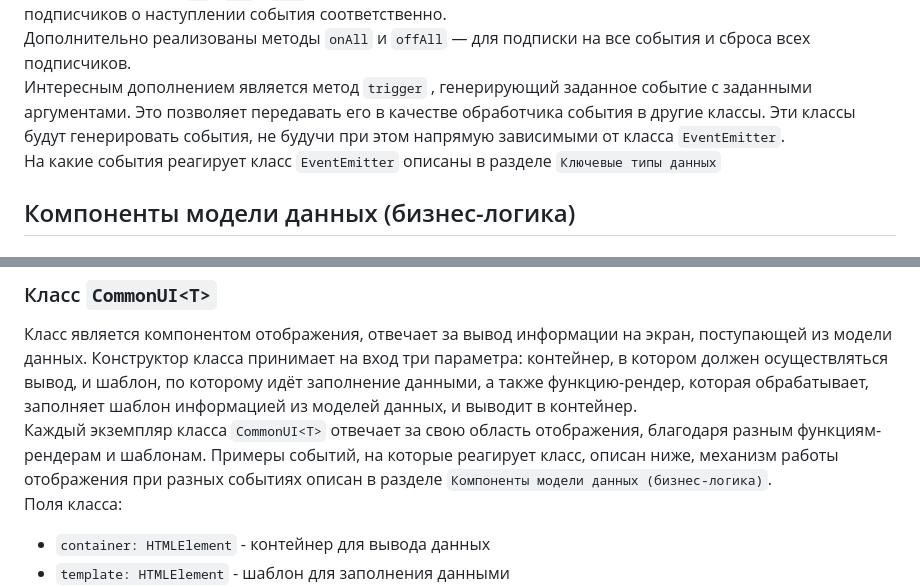
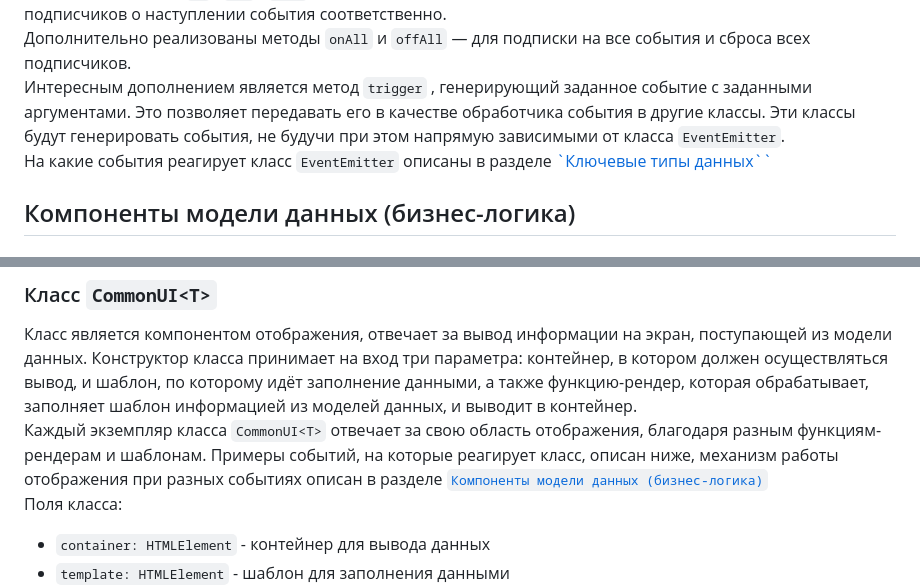
Before and after one commit to mosoveru/web-larek-frontend, a Markdown page: README.md, 2 parts joined by grey strips. GitHub-like rendering.

Commit message:
Update Documentation

```diff
--- a/README.md
+++ b/README.md
@@ -60,7 +60,7 @@ V --> P --> M --> P --> V
 Класс имеет методы ``on`` , ``off`` , ``emit`` — для подписки на событие, отписки от события и уведомления подписчиков о наступлении события соответственно.
 Дополнительно реализованы методы ``onAll`` и ``offAll`` — для подписки на все события и сброса всех подписчиков.
 Интересным дополнением является метод ``trigger`` , генерирующий заданное событие с заданными аргументами. Это позволяет передавать его в качестве обработчика события в другие классы. Эти классы будут генерировать события, не будучи при этом напрямую зависимыми от класса ``EventEmitter``.
-На какие события реагирует класс ``EventEmitter`` описаны в разделе ``Ключевые типы данных``
+На какие события реагирует класс ``EventEmitter`` описаны в разделе [`Ключевые типы данных``](#ключевые-типы-данных)
 ## Компоненты модели данных (бизнес-логика)
 ### 1. Класс ``Product``
 Класс ``Product`` хранит данные товара карточки. Реализует интерфейс ``IProduct``, который содержит в себе основные поля с информацией, приходящие с Api. Данный класс является основным хранилищем данных товара. При клике на карточку товара вызывается событие ``'user:add-to-cart'``, где слушатель события извлекает информацию из объекта ``Product`` с помощью метода ``returnProperties(): IProduct`` и отправляет товар в корзину с помощью метода ``fillList(product: IProduct | IProduct[]): void`` в классе ``Cart``, и вызывает метод рендера у объекта ``CommonUI<IProduct>`` для отображения числа товаров к корзине. Также, брокер событий читает информацию из объектов ``Product`` в списке ``ProductList`` при наступлении события ``'ui:fill'`` и вызывает метод рендера у соответствующего объекта класса ``CommonUI<IProduct>`` для отображения каталога товаров на главной странице. Модальное окно с превью товара появляется в результате события ``'ui:preview'``, информацию брокер считывает из экземпляра объекта ``Product`` и перенаправляет в метод рендера в соответствующий объект класса ``CommonUI<IProduct>``.
@@ -101,7 +101,7 @@ V --> P --> M --> P --> V
 ## Компоненты представления
 ### Класс ``CommonUI<T>``
 Класс является компонентом отображения, отвечает за вывод информации на экран, поступающей из модели данных. Конструктор класса принимает на вход три параметра: контейнер, в котором должен осуществляться вывод, и шаблон, по которому идёт заполнение данными, а также функцию-рендер, которая обрабатывает, заполняет шаблон информацией из моделей данных, и выводит в контейнер.
-Каждый экземпляр класса ``CommonUI<T>`` отвечает за свою область отображения, благодаря разным функциям-рендерам и шаблонам. Примеры событий, на которые реагирует класс, описан ниже, механизм работы отображения при разных событиях описан в разделе ``Компоненты модели данных (бизнес-логика)``.
+Каждый экземпляр класса ``CommonUI<T>`` отвечает за свою область отображения, благодаря разным функциям-рендерам и шаблонам. Примеры событий, на которые реагирует класс, описан ниже, механизм работы отображения при разных событиях описан в разделе [``Компоненты модели данных (бизнес-логика)``](#компоненты-модели-данных-бизнес-логика)
 Поля класса:
 + ``container: HTMLElement`` - контейнер для вывода данных
 + ``template: HTMLElement`` - шаблон для заполнения данными
```
